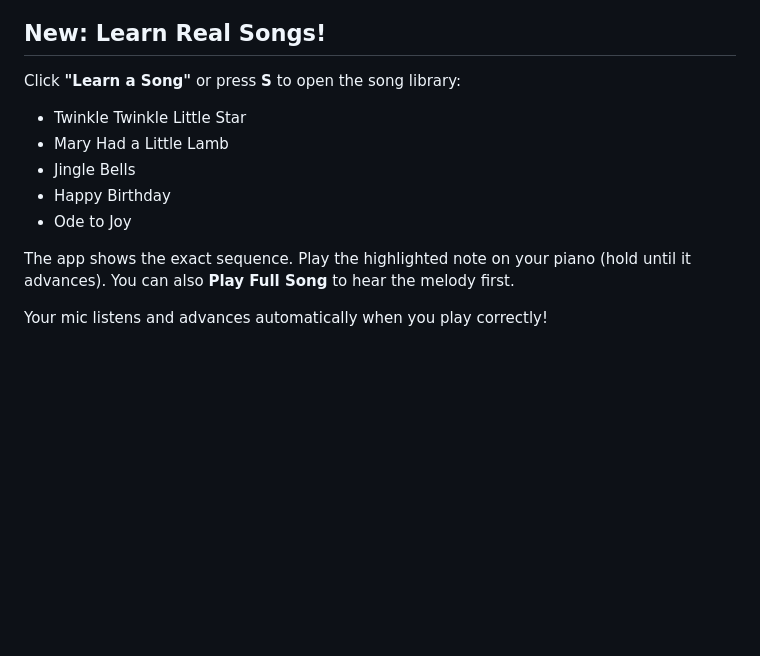
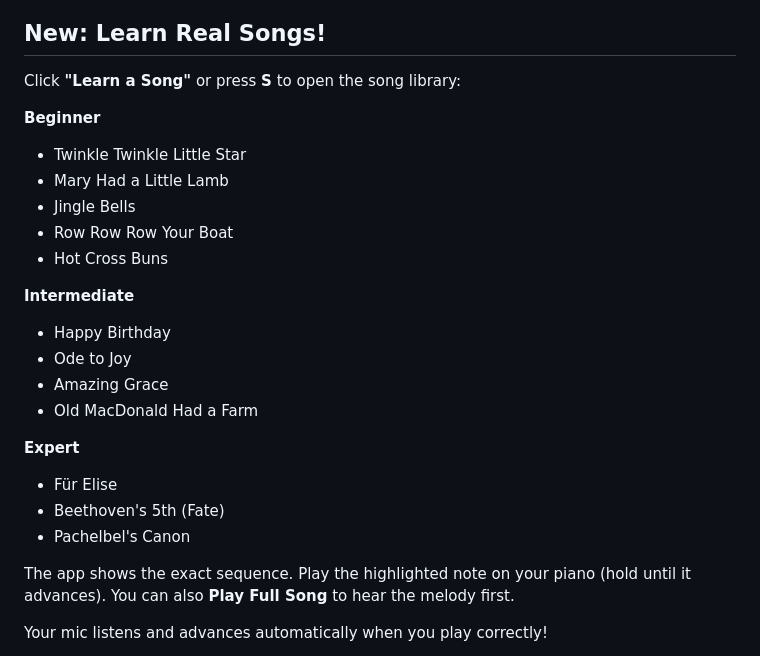
Before and after one commit to orasoldul/piano-pulse, a Markdown page: README.md, the part around the change. Drawn GitHub-style; blank space fills up the shorter version.

Commit message:
docs: update song list in README with Beginner/Intermediate/Expert tiers

```diff
--- a/README.md
+++ b/README.md
@@ -30,11 +30,23 @@ A fun, browser-based piano training game that listens to your microphone and giv
 
 Click **"Learn a Song"** or press **S** to open the song library:
 
+**Beginner**
 - Twinkle Twinkle Little Star
 - Mary Had a Little Lamb
 - Jingle Bells
+- Row Row Row Your Boat
+- Hot Cross Buns
+
+**Intermediate**
 - Happy Birthday
 - Ode to Joy
+- Amazing Grace
+- Old MacDonald Had a Farm
+
+**Expert**
+- Für Elise
+- Beethoven's 5th (Fate)
+- Pachelbel's Canon
 
 The app shows the exact sequence. Play the highlighted note on your piano (hold until it advances). You can also **Play Full Song** to hear the melody first.
 
```
